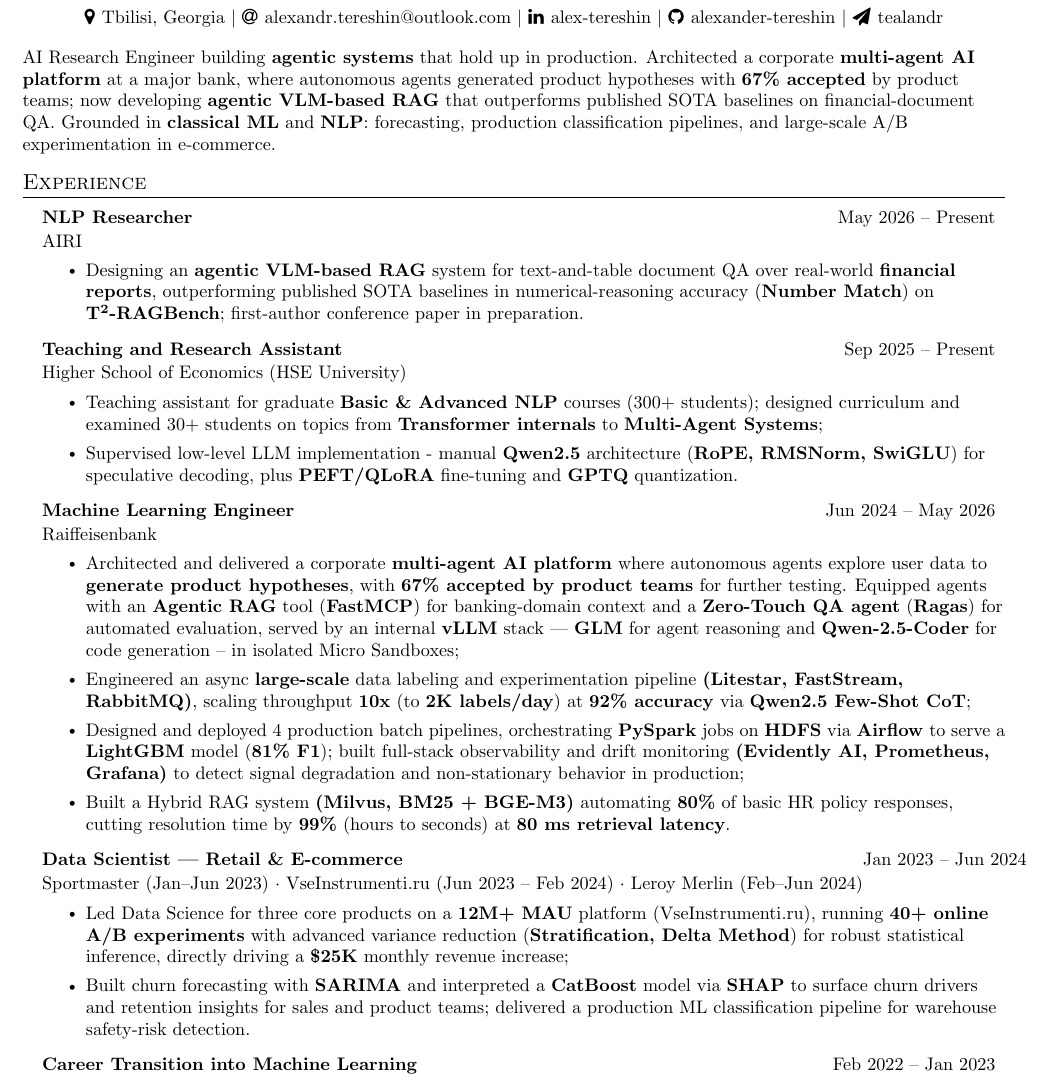
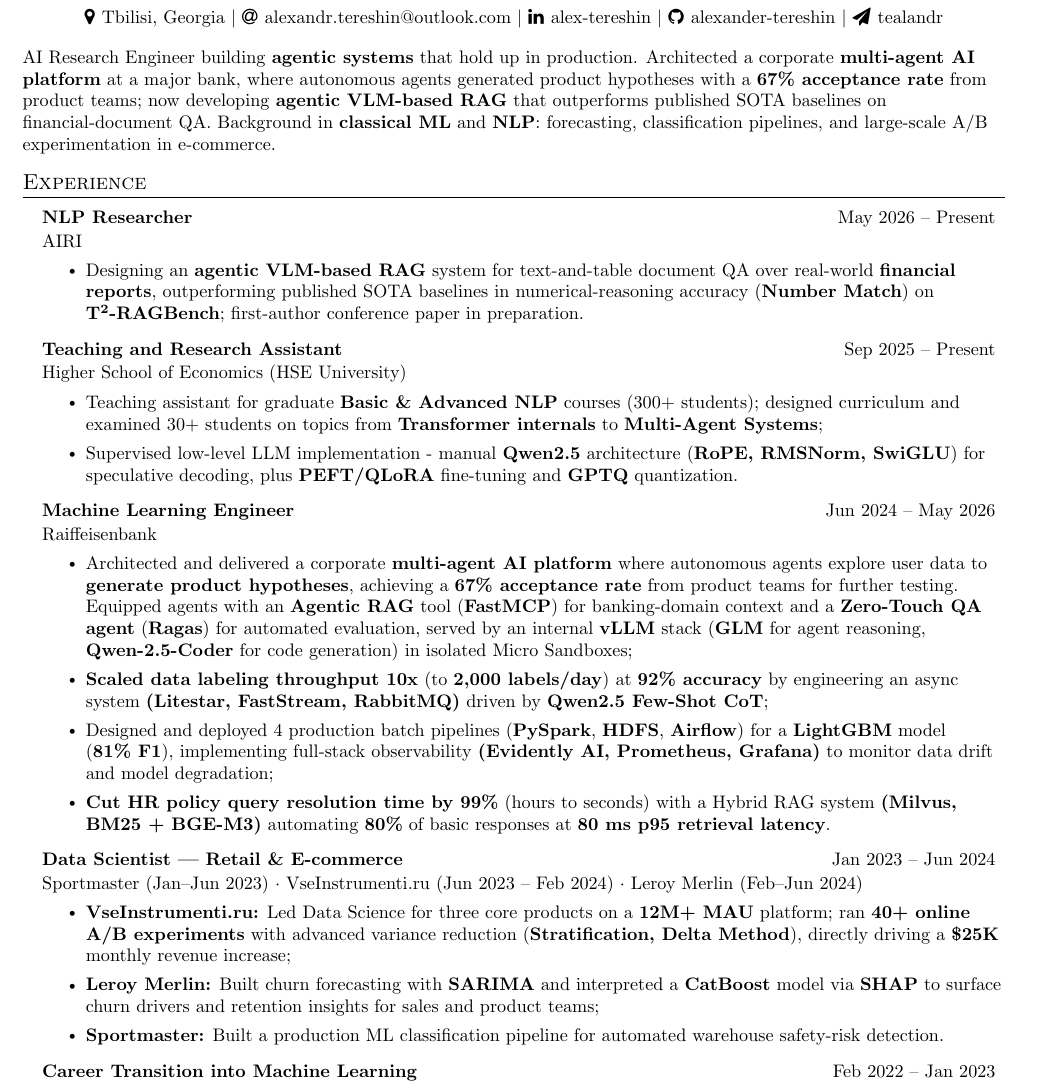
Before and after one commit to alexander-tereshin/CV, a LaTeX document (Alexander_Tereshin_AI_Research_Engineer.tex): part of page 1 of 2, cut so that both start at the same text. Compiled offline with pdfLaTeX.

Commit message:
docs(cv): sharpen experience bullets and split retail roles by company

```diff
--- a/Alexander_Tereshin_AI_Research_Engineer.tex
+++ b/Alexander_Tereshin_AI_Research_Engineer.tex
@@ -90,7 +90,7 @@
 % ===== ABOUT SECTION =====
 \vspace{-2pt}
 \small {
-AI Research Engineer building \textbf{agentic systems} that hold up in production. Architected a corporate \textbf{multi-agent AI platform} at a major bank, where autonomous agents generated product hypotheses with \textbf{67\% accepted} by product teams; now developing \textbf{agentic VLM-based RAG} that outperforms published SOTA baselines on financial-document QA. Grounded in \textbf{classical ML} and \textbf{NLP}: forecasting, production classification pipelines, and large-scale A/B experimentation in e-commerce.
+AI Research Engineer building \textbf{agentic systems} that hold up in production. Architected a corporate \textbf{multi-agent AI platform} at a major bank, where autonomous agents generated product hypotheses with a \textbf{67\% acceptance rate} from product teams; now developing \textbf{agentic VLM-based RAG} that outperforms published SOTA baselines on financial-document QA. Background in \textbf{classical ML} and \textbf{NLP}: forecasting, classification pipelines, and large-scale A/B experimentation in e-commerce.
 }
 \vspace{-4pt}
 
@@ -117,23 +117,27 @@
       {Machine Learning Engineer}{Jun 2024 -- May 2026}
       {Raiffeisenbank}{}
 \resumeItemListStart
-        \resumeItem{Architected and delivered a corporate \textbf{multi-agent AI platform} where autonomous agents explore user data to \textbf{generate product hypotheses}, with \textbf{67\% accepted by product teams} for further testing. Equipped agents with an \textbf{Agentic RAG} tool (\textbf{FastMCP}) for banking-domain context and a \textbf{Zero-Touch QA agent} (\textbf{Ragas}) for automated evaluation, served by an internal \textbf{vLLM} stack --- \textbf{GLM} for agent reasoning and \textbf{Qwen-2.5-Coder} for code generation -- in isolated Micro Sandboxes;}
+        \resumeItem{Architected and delivered a corporate \textbf{multi-agent AI platform} where autonomous agents explore user data to \textbf{generate product hypotheses}, achieving a \textbf{67\% acceptance rate} from product teams for further testing. Equipped agents with an \textbf{Agentic RAG} tool (\textbf{FastMCP}) for banking-domain context and a \textbf{Zero-Touch QA agent} (\textbf{Ragas}) for automated evaluation, served by an internal \textbf{vLLM} stack (\textbf{GLM} for agent reasoning, \textbf{Qwen-2.5-Coder} for code generation) in isolated Micro Sandboxes;}
 
-        \resumeItem{Engineered an async \textbf{large-scale} data labeling and experimentation pipeline \textbf{(Litestar, FastStream, RabbitMQ)}, scaling throughput \textbf{10x} (to \textbf{2K labels/day}) at \textbf{92\% accuracy} via \textbf{Qwen2.5 Few-Shot CoT};}
+        \resumeItem{\textbf{Scaled data labeling throughput 10x} (to \textbf{2,000 labels/day}) at \textbf{92\% accuracy} by engineering an async system \textbf{(Litestar, FastStream, RabbitMQ)} driven by \textbf{Qwen2.5 Few-Shot CoT};}
 
-        \resumeItem{Designed and deployed 4 production batch pipelines, orchestrating \textbf{PySpark} jobs on \textbf{HDFS} via \textbf{Airflow} to serve a \textbf{LightGBM} model (\textbf{81\% F1}); built full-stack observability and drift monitoring \textbf{(Evidently AI, Prometheus, Grafana)} to detect signal degradation and non-stationary behavior in production;}
+        \resumeItem{
+Designed and deployed 4 production batch pipelines (\textbf{PySpark}, \textbf{HDFS}, \textbf{Airflow}) for a \textbf{LightGBM} model (\textbf{81\%~F1}), implementing full-stack observability \textbf{(Evidently AI, Prometheus, Grafana)} to monitor data drift and model degradation;}
 
-        \resumeItem{Built a Hybrid RAG system \textbf{(Milvus, BM25 + BGE-M3)} automating \textbf{80\%} of basic HR policy responses, cutting resolution time by \textbf{99\%} (hours to seconds) at \textbf{80 ms retrieval latency}.}
+
+
+        \resumeItem{\textbf{Cut HR policy query resolution time by 99\%} (hours to seconds) with a Hybrid RAG system \textbf{(Milvus, BM25 + BGE-M3)} automating \textbf{80\%} of basic responses at \textbf{80 ms p95 retrieval latency}.}
         % \resumeItem{Won \textbf{1st Place} in company-wide hackathon engineering an agentic recruitment platform for candidate scoring and simulations via \textbf{OpenAI Function Calling}, utilizing \textbf{Docling} + \textbf{Structured Output} for resume parsing.}
         \resumeItemListEnd
 
-    \resumeSubheading
-      {Data Scientist --- Retail \& E-commerce}{Jan 2023 -- Jun 2024}
-      {Sportmaster (Jan--Jun 2023) $\cdot$ VseInstrumenti.ru (Jun 2023 -- Feb 2024) $\cdot$ Leroy Merlin (Feb--Jun 2024)}{}
-      \resumeItemListStart
-        \resumeItem{Led Data Science for three core products on a \textbf{12M+ MAU} platform (VseInstrumenti.ru), running \textbf{40+ online A/B experiments} with advanced variance reduction (\textbf{Stratification, Delta Method}) for robust statistical inference, directly driving a \textbf{\$25K} monthly revenue increase;}
-        \resumeItem{Built churn forecasting with \textbf{SARIMA} and interpreted a \textbf{CatBoost} model via \textbf{SHAP} to surface churn drivers and retention insights for sales and product teams; delivered a production ML classification pipeline for warehouse safety-risk detection.}
-      \resumeItemListEnd
+\resumeSubheading
+  {Data Scientist --- Retail \& E-commerce}{Jan 2023 -- Jun 2024}
+  {\rlap{Sportmaster (Jan--Jun 2023) $\cdot$ VseInstrumenti.ru (Jun 2023 -- Feb 2024) $\cdot$ Leroy Merlin (Feb--Jun 2024)}}{}
+  \resumeItemListStart
+    \resumeItem{\textbf{VseInstrumenti.ru:} Led Data Science for three core products on a \textbf{12M+ MAU} platform; ran \textbf{40+ online A/B experiments} with advanced variance reduction (\textbf{Stratification, Delta Method}), directly driving a \textbf{\$25K} monthly revenue increase;}
+    \resumeItem{\textbf{Leroy Merlin:} Built churn forecasting with \textbf{SARIMA} and interpreted a \textbf{CatBoost} model via \textbf{SHAP} to surface churn drivers and retention insights for sales and product teams;}
+    \resumeItem{\textbf{Sportmaster:} Built a production ML classification pipeline for automated warehouse safety-risk detection.}
+  \resumeItemListEnd
 
    \resumeSubheading
      {Career Transition into Machine Learning}{Feb 2022 -- Jan 2023}
```
Also changed, not shown: Alexander_Tereshin_AI_Research_Engineer.pdf, Alexander_Tereshin_AI_Research_Engineer.tex (2 more changed lines).
